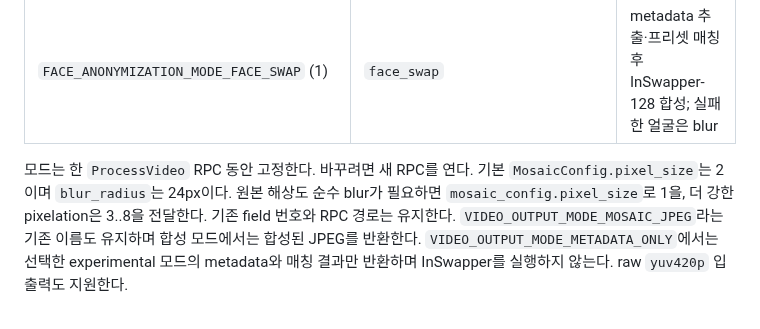
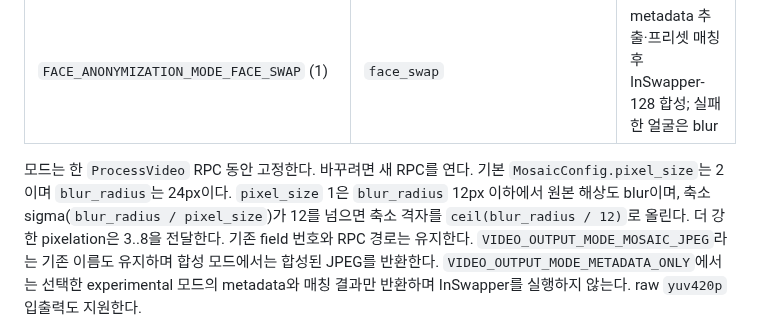
Before and after one commit to team-framework/innolive-ai, a Markdown page: docs/face-preset-anonymization.md, the part around the change. Rendered like a GitHub page.

```diff
--- a/docs/face-preset-anonymization.md
+++ b/docs/face-preset-anonymization.md
@@ -13,8 +13,9 @@ metadata와 identity 할당 결과를 확인할 수 있다.
 | `FACE_ANONYMIZATION_MODE_FACE_SWAP` (1) | `face_swap` | metadata 추출·프리셋 매칭 후 InSwapper-128 합성; 실패한 얼굴은 blur |
 
 모드는 한 `ProcessVideo` RPC 동안 고정한다. 바꾸려면 새 RPC를 연다. 기본
-`MosaicConfig.pixel_size`는 2이며 `blur_radius`는 24px이다. 원본 해상도 순수 blur가
-필요하면 `mosaic_config.pixel_size`로 1을, 더 강한 pixelation은 3..8을 전달한다.
+`MosaicConfig.pixel_size`는 2이며 `blur_radius`는 24px이다. `pixel_size` 1은
+`blur_radius` 12px 이하에서 원본 해상도 blur이며, 축소 sigma(`blur_radius / pixel_size`)가
+12를 넘으면 축소 격자를 `ceil(blur_radius / 12)`로 올린다. 더 강한 pixelation은 3..8을 전달한다.
 기존 field 번호와 RPC 경로는 유지한다.
 `VIDEO_OUTPUT_MODE_MOSAIC_JPEG`라는 기존 이름도 유지하며 합성 모드에서는 합성된 JPEG를
 반환한다. `VIDEO_OUTPUT_MODE_METADATA_ONLY`에서는 선택한 experimental 모드의 metadata와
```
Also changed, not shown: README.md (+5 -1 lines).
